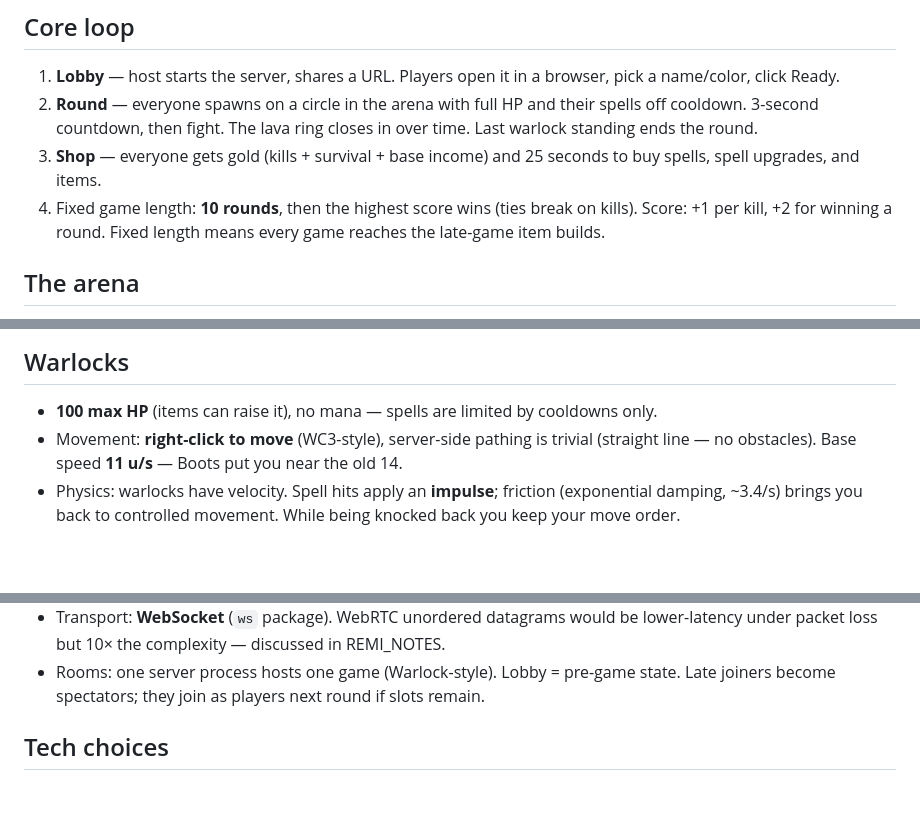
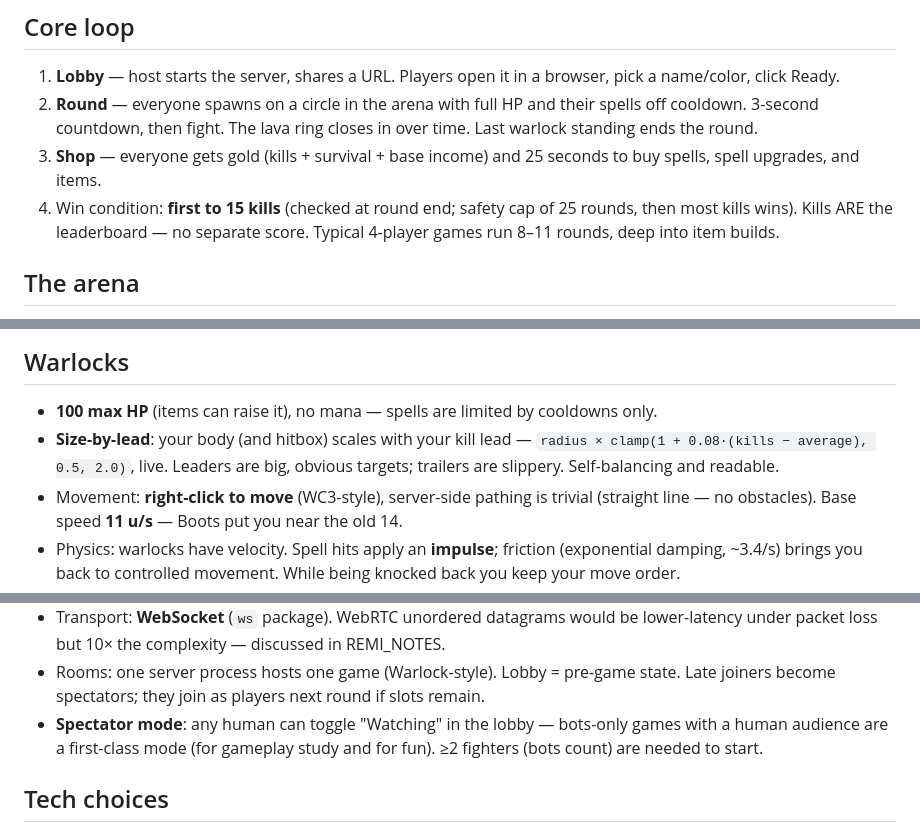
Before and after one commit to RemiFabre/OpenWarlock, a Markdown page: DESIGN.md, 3 parts joined by grey strips. Rendered like a GitHub page; blank space fills up the shorter version.

```diff
--- a/DESIGN.md
+++ b/DESIGN.md
@@ -16,9 +16,9 @@ This is also the pathfinder project for the bigger "open web MOBA" idea — see
    over time. Last warlock standing ends the round.
 3. **Shop** — everyone gets gold (kills + survival + base income) and 25 seconds
    to buy spells, spell upgrades, and items.
-4. Fixed game length: **10 rounds**, then the highest score wins (ties break
-   on kills). Score: +1 per kill, +2 for winning a round. Fixed length means
-   every game reaches the late-game item builds.
+4. Win condition: **first to 15 kills** (checked at round end; safety cap of
+   25 rounds, then most kills wins). Kills ARE the leaderboard — no separate
+   score. Typical 4-player games run 8–11 rounds, deep into item builds.
 
 ## The arena
 
@@ -33,6 +33,9 @@ This is also the pathfinder project for the bigger "open web MOBA" idea — see
 ## Warlocks
 
 - **100 max HP** (items can raise it), no mana — spells are limited by cooldowns only.
+- **Size-by-lead**: your body (and hitbox) scales with your kill lead —
+  `radius × clamp(1 + 0.08·(kills − average), 0.5, 2.0)`, live. Leaders are
+  big, obvious targets; trailers are slippery. Self-balancing and readable.
 - Movement: **right-click to move** (WC3-style), server-side pathing is trivial
   (straight line — no obstacles). Base speed **11 u/s** — Boots put you near the old 14.
 - Physics: warlocks have velocity. Spell hits apply an **impulse**; friction
@@ -90,6 +93,9 @@ Knockback numbers are impulse magnitudes (u/s added to velocity).
   lower-latency under packet loss but 10× the complexity — discussed in REMI_NOTES.
 - Rooms: one server process hosts one game (Warlock-style). Lobby = pre-game state.
   Late joiners become spectators; they join as players next round if slots remain.
+- **Spectator mode**: any human can toggle "Watching" in the lobby — bots-only
+  games with a human audience are a first-class mode (for gameplay study and
+  for fun). ≥2 fighters (bots count) are needed to start.
 
 ## Tech choices
 
```
Also changed, not shown: BALANCE.md (added, +88 -0 lines), README.md (+11 -3 lines).
